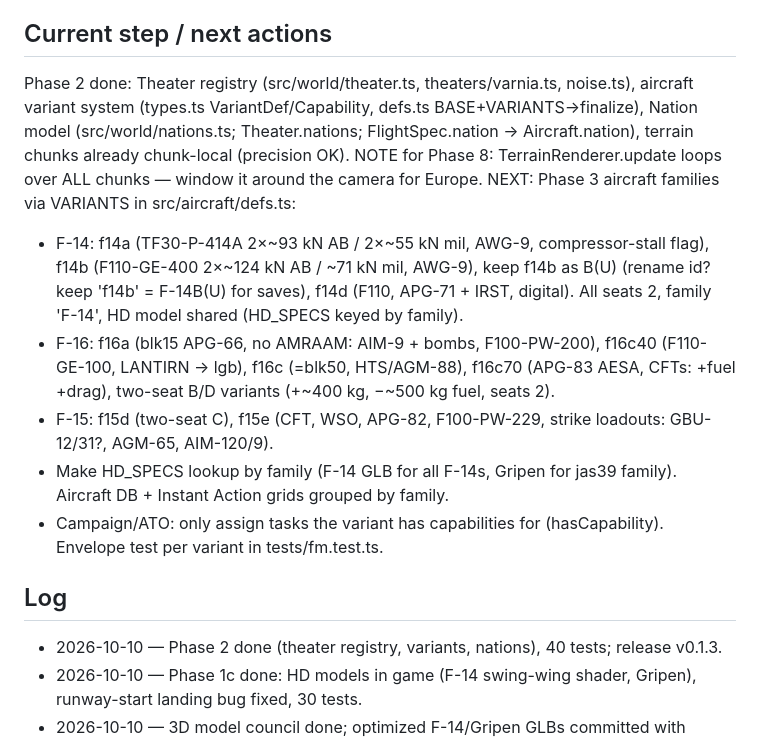
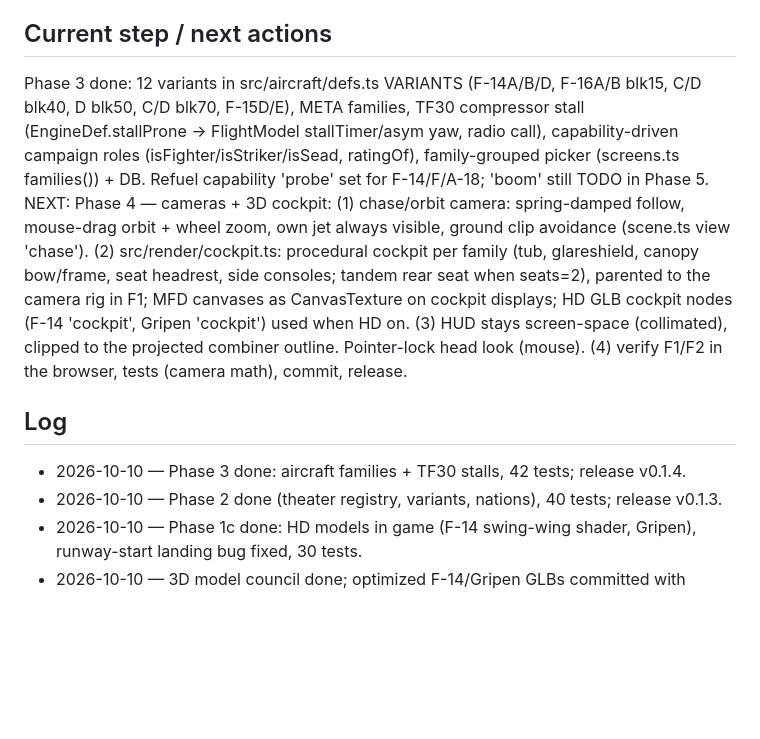
Before and after one commit to briefcasejona/CFS, a Markdown page: docs/PROGRESS.md, the part around one of its changes. Drawn GitHub-style; blank space fills up the shorter version.

Commit message:
Phase 3 complete: progress notes

```diff
--- a/docs/PROGRESS.md
+++ b/docs/PROGRESS.md
@@ -49,19 +49,18 @@ less than 60 minutes old (someone else is working). When taking over, set `owner
 Licence duties if used: attribution (credits screen + `assets/models/CREDITS.md`), non-commercial only, processed model files stay CC BY-NC-SA.
 
 ## Current step / next actions
-Phase 2 done: Theater registry (src/world/theater.ts, theaters/varnia.ts, noise.ts), aircraft variant system (types.ts VariantDef/Capability,
-defs.ts BASE+VARIANTS→finalize), Nation model (src/world/nations.ts; Theater.nations; FlightSpec.nation → Aircraft.nation), terrain chunks already
-chunk-local (precision OK). NOTE for Phase 8: TerrainRenderer.update loops over ALL chunks — window it around the camera for Europe.
-NEXT: Phase 3 aircraft families via VARIANTS in src/aircraft/defs.ts:
-- F-14: f14a (TF30-P-414A 2×~93 kN AB / 2×~55 kN mil, AWG-9, compressor-stall flag), f14b (F110-GE-400 2×~124 kN AB / ~71 kN mil, AWG-9), keep f14b as B(U)
-  (rename id? keep 'f14b' = F-14B(U) for saves), f14d (F110, APG-71 + IRST, digital). All seats 2, family 'F-14', HD model shared (HD_SPECS keyed by family).
-- F-16: f16a (blk15 APG-66, no AMRAAM: AIM-9 + bombs, F100-PW-200), f16c40 (F110-GE-100, LANTIRN → lgb), f16c (=blk50, HTS/AGM-88), f16c70 (APG-83 AESA, CFTs: +fuel +drag),
-  two-seat B/D variants (+~400 kg, −~500 kg fuel, seats 2).
-- F-15: f15d (two-seat C), f15e (CFT, WSO, APG-82, F100-PW-229, strike loadouts: GBU-12/31?, AGM-65, AIM-120/9).
-- Make HD_SPECS lookup by family (F-14 GLB for all F-14s, Gripen for jas39 family). Aircraft DB + Instant Action grids grouped by family.
-- Campaign/ATO: only assign tasks the variant has capabilities for (hasCapability). Envelope test per variant in tests/fm.test.ts.
+Phase 3 done: 12 variants in src/aircraft/defs.ts VARIANTS (F-14A/B/D, F-16A/B blk15, C/D blk40, D blk50, C/D blk70, F-15D/E), META families,
+TF30 compressor stall (EngineDef.stallProne → FlightModel stallTimer/asym yaw, radio call), capability-driven campaign roles (isFighter/isStriker/isSead,
+ratingOf), family-grouped picker (screens.ts families()) + DB. Refuel capability 'probe' set for F-14/F/A-18; 'boom' still TODO in Phase 5.
+NEXT: Phase 4 — cameras + 3D cockpit:
+(1) chase/orbit camera: spring-damped follow, mouse-drag orbit + wheel zoom, own jet always visible, ground clip avoidance (scene.ts view 'chase').
+(2) src/render/cockpit.ts: procedural cockpit per family (tub, glareshield, canopy bow/frame, seat headrest, side consoles; tandem rear seat when seats=2),
+parented to the camera rig in F1; MFD canvases as CanvasTexture on cockpit displays; HD GLB cockpit nodes (F-14 'cockpit', Gripen 'cockpit') used when HD on.
+(3) HUD stays screen-space (collimated), clipped to the projected combiner outline. Pointer-lock head look (mouse).
+(4) verify F1/F2 in the browser, tests (camera math), commit, release.
 
 ## Log
+- 2026-10-10 — Phase 3 done: aircraft families + TF30 stalls, 42 tests; release v0.1.4.
 - 2026-10-10 — Phase 2 done (theater registry, variants, nations), 40 tests; release v0.1.3.
 - 2026-10-10 — Phase 1c done: HD models in game (F-14 swing-wing shader, Gripen), runway-start landing bug fixed, 30 tests.
 - 2026-10-10 — 3D model council done; optimized F-14/Gripen GLBs committed with licence file; auto-resume task cfs-roadmap-resume created (every 2 h).
```
Also changed, not shown: other parts of docs/PROGRESS.md (+2 -2 lines).
